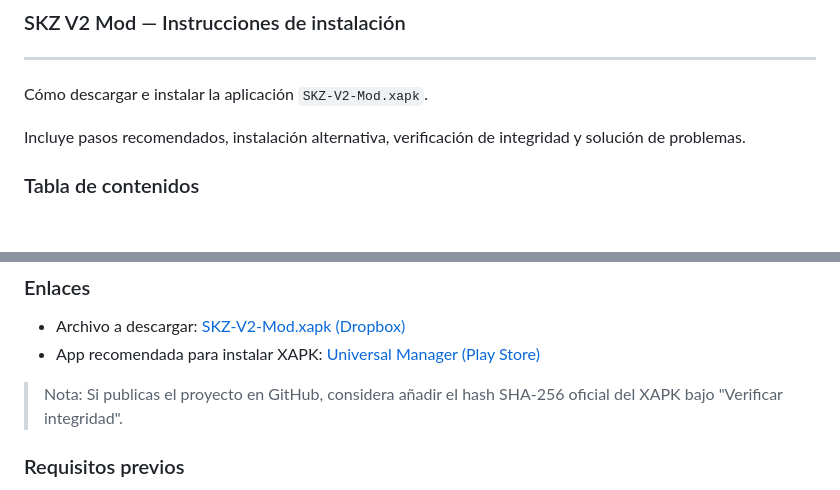
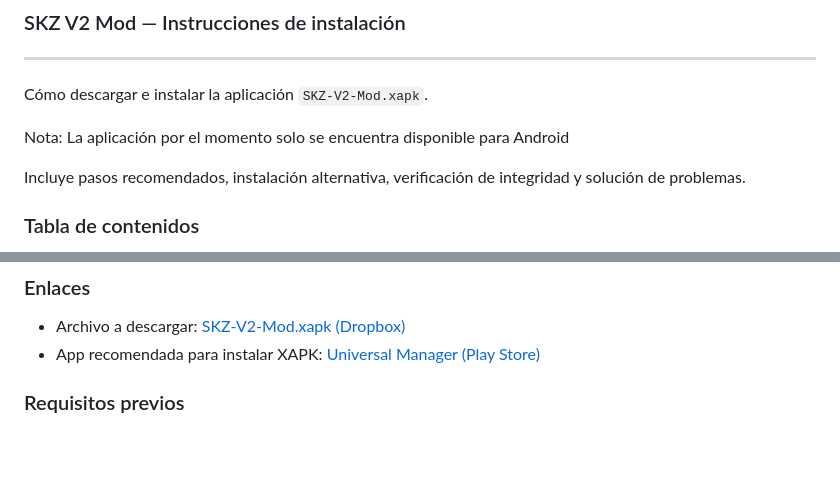
Before and after one commit to kingssoobin/nachimbongv2, a Markdown page: README.md, 2 parts joined by grey strips. GitHub-like rendering; blank space fills up the shorter version.

```diff
--- a/README.md
+++ b/README.md
@@ -1,6 +1,8 @@
 ### SKZ V2 Mod — Instrucciones de instalación
 -----
 Cómo descargar e instalar la aplicación `SKZ-V2-Mod.xapk`.
+
+Nota: La aplicación por el momento solo se encuentra disponible para Android
 
 Incluye pasos recomendados, instalación alternativa, verificación de integridad y solución de problemas.
 
@@ -22,8 +24,6 @@ Incluye pasos recomendados, instalación alternativa, verificación de integrida
 ### Enlaces
 - Archivo a descargar: [SKZ-V2-Mod.xapk (Dropbox)](https://www.dropbox.com/scl/fi/3lumajk8hylsnmbj6922o/SKZ-V2-Mod.xapk?rlkey=0krf4xrr5g234azmy7cpp4rmj&st=ap6rjsh5&dl=1)
 - App recomendada para instalar XAPK: [Universal Manager (Play Store)](https://play.google.com/store/apps/details?id=com.universal.manager&hl=es)
-
-> Nota: Si publicas el proyecto en GitHub, considera añadir el hash SHA-256 oficial del XAPK bajo "Verificar integridad".
 
 ### Requisitos previos
 - Dispositivo Android (recomendado Android 8.0+).
```
